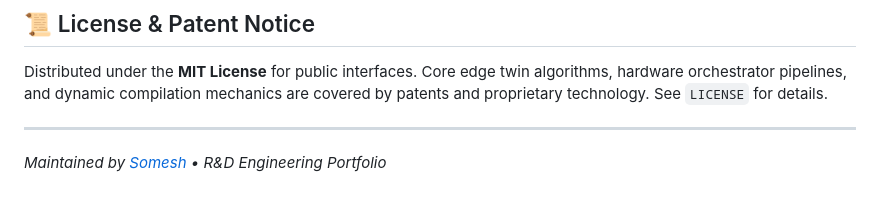
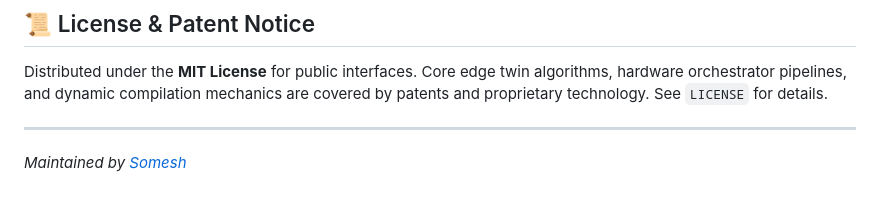
Before and after one commit to Somesh4628/Engineering-Portfolio, a Markdown page: MyPipelineApp/README.md, the part around the change. Rendered like a GitHub page.

Commit message:
docs: update author signature to Somesh

```diff
--- a/MyPipelineApp/README.md
+++ b/MyPipelineApp/README.md
@@ -153,4 +153,4 @@ python config_tool.py forge \
 Distributed under the **MIT License** for public interfaces. Core edge twin algorithms, hardware orchestrator pipelines, and dynamic compilation mechanics are covered by patents and proprietary technology. See `LICENSE` for details.
 
 ---
-*Maintained by [Somesh](https://github.com/Somesh4628) • R&D Engineering Portfolio*
+*Maintained by [Somesh](https://github.com/Somesh4628)*
```
Also changed, not shown: README.md (+1 -1 lines), gaitform/README.md (+1 -1 lines).
